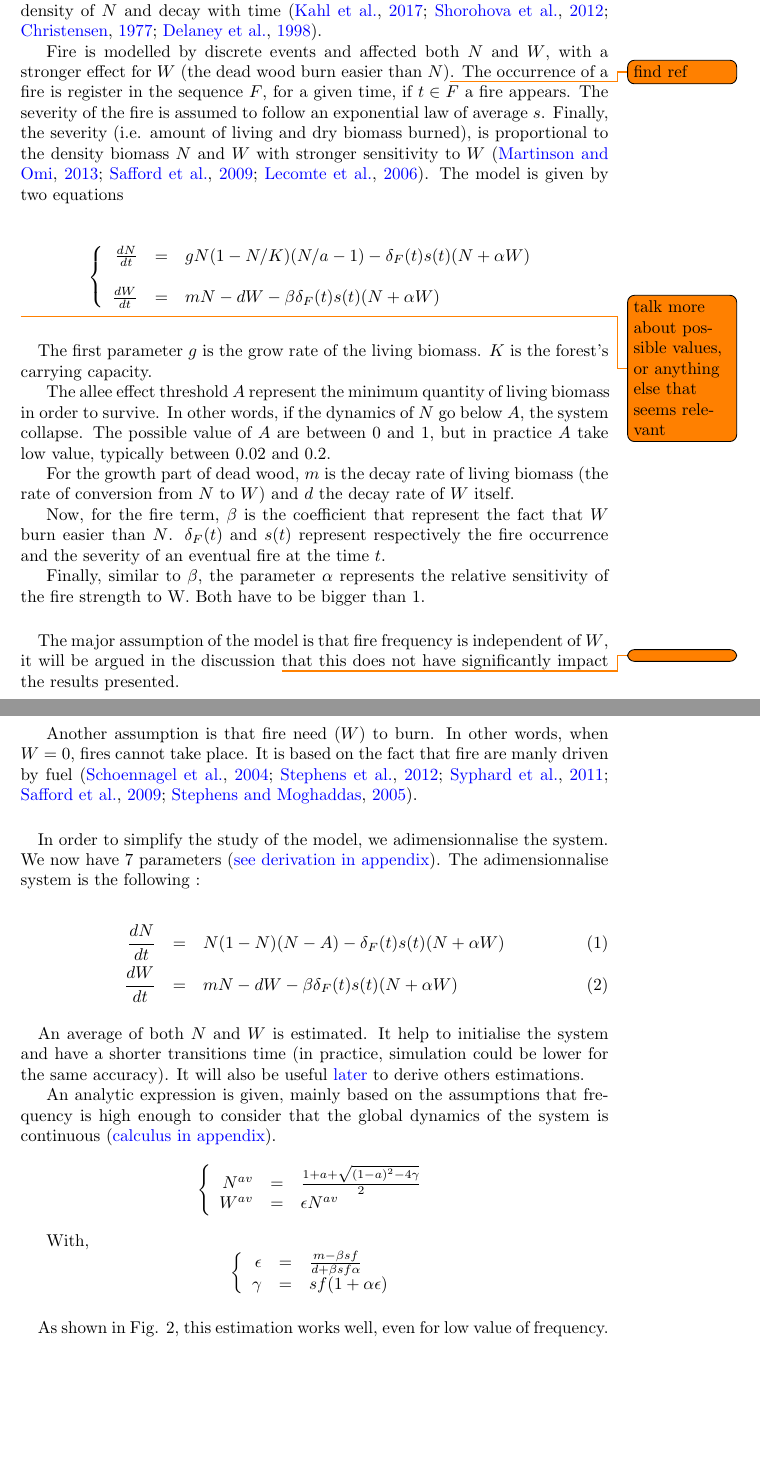
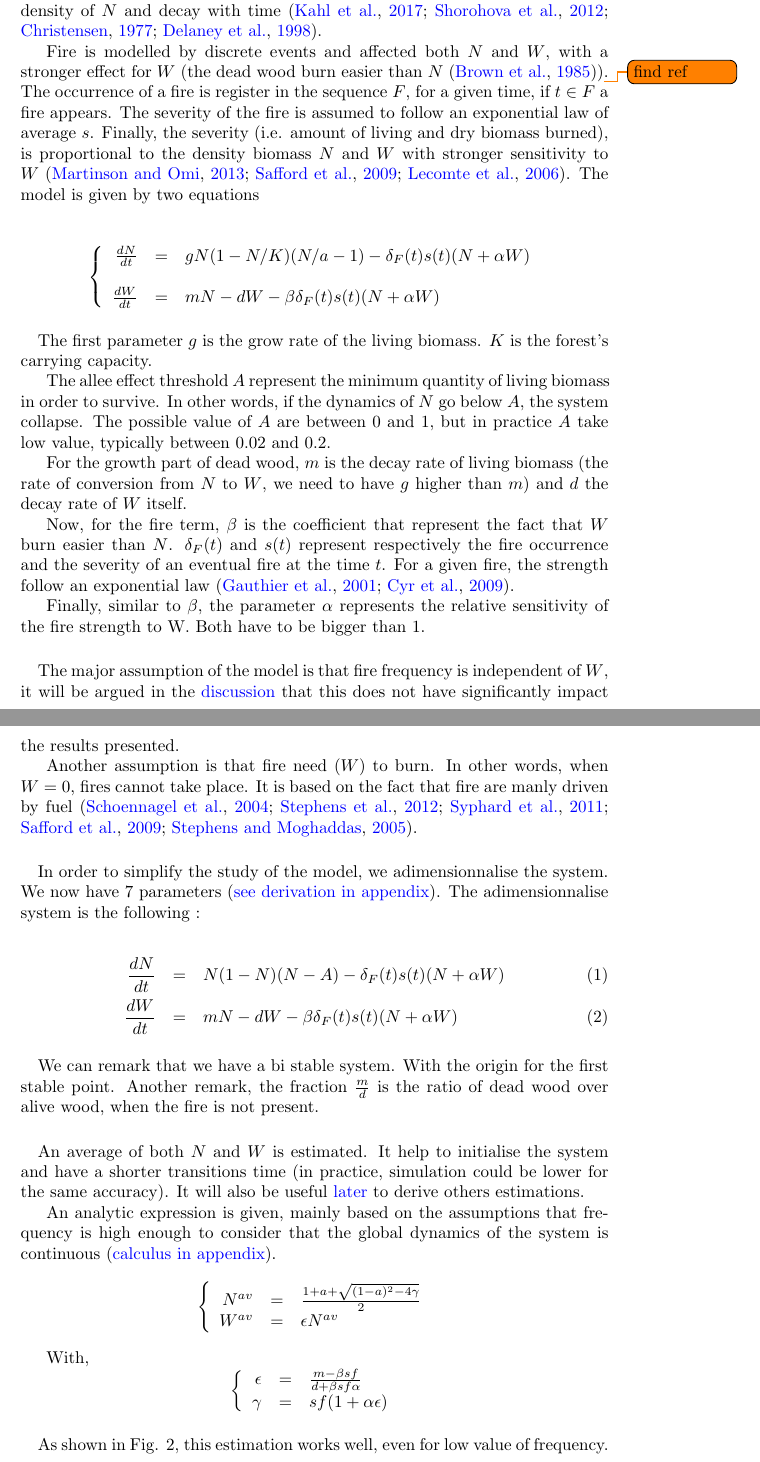
Before and after one commit to cavaillesj/report-draft, a LaTeX document (main.tex): two parts of pages 17 and 18 of 79 before the commit and two parts of pages 17 and 18 of 78 after it, joined at a grey line, cut so that both start at the same text, the shorter picture padded with empty space. Compiled offline with pdfLaTeX.

Commit message:
method V 1

```diff
--- a/main.tex
+++ b/main.tex
@@ -374,7 +374,7 @@ We consider a model of forest growth undergoing repeated fires, N represents the
 
 The living biomass follow a logistic growth \citep{tsoularis2002analysis, jensen1975comparison} with an allee effect \citep{stephens1999allee, amarasekare1998allee}, it could be notice that under the value of this threshold, the system collapse. For the second equation, the evolution of the dead wood is proportional to the density of $N$ and decay with time \citep{kahl_wood_2017, shorohova_stump_2012, christensen_estimation_1977, delaney_quantity_1998}.% \citep{barbosa_decomposition_2017} \citep{fravolini_quantifying_2018} \citep{wilson_dynamics_2005} \citep{zielonka_dynamics_nodate}. %% sinon ça fait trop de citation
 
-Fire is modelled by discrete events and affected both $N$ and $W$, with a stronger effect for $W$ (the dead wood burn easier than $N$)\todo{find ref}. The occurrence of a fire is register in the sequence $F$, for a given time, if $t\in F$ a fire appears. The severity of the fire is assumed to follow an exponential law of average $s$. Finally, the severity (i.e. amount of living and dry biomass burned), is proportional to the density biomass $N$ and $W$ with stronger sensitivity to $W$ \citep{martinson_fuel_2013, safford_effects_2009, lecomte_effects_2006}. The model is given by two equations
+Fire is modelled by discrete events and affected both $N$ and $W$, with a stronger effect for $W$ (the dead wood burn easier than $N$ \citep{brown1985predicting})\todo{find ref}. The occurrence of a fire is register in the sequence $F$, for a given time, if $t\in F$ a fire appears. The severity of the fire is assumed to follow an exponential law of average $s$. Finally, the severity (i.e. amount of living and dry biomass burned), is proportional to the density biomass $N$ and $W$ with stronger sensitivity to $W$ \citep{martinson_fuel_2013, safford_effects_2009, lecomte_effects_2006}. The model is given by two equations
 \paragraph{}
 
 \[
@@ -387,7 +387,7 @@ Fire is modelled by discrete events and affected both $N$ and $W$, with a strong
 \right.
 \]
 
-\todo{talk more about possible values, or anything else that seems relevant}
+
 \paragraph{} % parameter
 %\todo{useful to give value ? (and justify with paper) it is not that simple, it could be a mess ...}
 %\todo{all value at least positive non null, and m lower than max(dn / dt)}
@@ -395,9 +395,9 @@ The first parameter $g$ is the grow rate of the living biomass. $K$ is the fores
 
 The allee effect threshold $A$ represent the minimum quantity of living biomass in order to survive. In other words, if the dynamics of $N$ go below $A$, the system collapse. The possible value of $A$ are between $0$ and $1$, but in practice $A$ take low value, typically between $0.02$ and $0.2$.
 
-For the growth part of dead wood, $m$ is the decay rate of living biomass (the rate of conversion from $N$ to $W$) and $d$ the decay rate of $W$ itself.
-
-Now, for the fire term, $\beta$ is the coefficient that represent the fact that $W$ burn easier than $N$. $\delta_F(t)$ and $s(t)$ represent respectively the fire occurrence and the severity of an eventual fire at the time $t$.
+For the growth part of dead wood, $m$ is the decay rate of living biomass (the rate of conversion from $N$ to $W$, we need to have $g$ higher than $m$) and $d$ the decay rate of $W$ itself.
+
+Now, for the fire term, $\beta$ is the coefficient that represent the fact that $W$ burn easier than $N$. $\delta_F(t)$ and $s(t)$ represent respectively the fire occurrence and the severity of an eventual fire at the time $t$. For a given fire, the strength follow an exponential law \citep{gauthier_les_2001, cyr_forest_2009}.
 
 Finally, similar to $\beta$, the parameter $\alpha$ represents the relative sensitivity of the fire strength to W. Both have to be bigger than $1$.
 
@@ -405,7 +405,7 @@ Finally, similar to $\beta$, the parameter $\alpha$ represents the relative sens
 
 
 \paragraph{} % assumption
-The major assumption of the model is that fire frequency is independent of $W$, it will be argued in the discussion \todo{} that this does not have significantly impact the results presented.
+The major assumption of the model is that fire frequency is independent of $W$, it will be argued in the \hyperref[discussion_frequency_ass]{discussion} that this does not have significantly impact the results presented.
 
 Another assumption is that fire need ($W$) to burn. In other words, when $W=0$, fires cannot take place. It is based on the fact that fire are manly driven by fuel \citep{schoennagel_interaction_2004, stephens_effects_2012, syphard_comparing_2011, safford_effects_2009, stephens_experimental_2005}.
 
@@ -414,13 +414,15 @@ Another assumption is that fire need ($W$) to burn. In other words, when $W=0$,
 
 \paragraph{}
 In order to simplify the study of the model, we adimensionnalise the system. We now have 7 parameters (\hyperref[adim]{see derivation in appendix}). The adimensionnalise system is the following :
-
 
 
 \begin{eqnarray}
 \frac{dN}{dt} & = & N(1-N)(N-A) - \delta_F(t)s(t)(N+\alpha W) \\
 \frac{dW}{dt} & = & mN -dW - \beta\delta_F(t)s(t)(N+\alpha W)
 \end{eqnarray}
+
+\paragraph{}
+We can remark that we have a bi stable system. With the origin for the first stable point. Another remark, the fraction $\frac{m}{d}$ is the ratio of dead wood over alive wood, when the fire is not present.
 
 
 %\[ % adim model
```
Also changed, not shown: references.bib (+9 -0 lines), main.tex (8 more changed lines).
